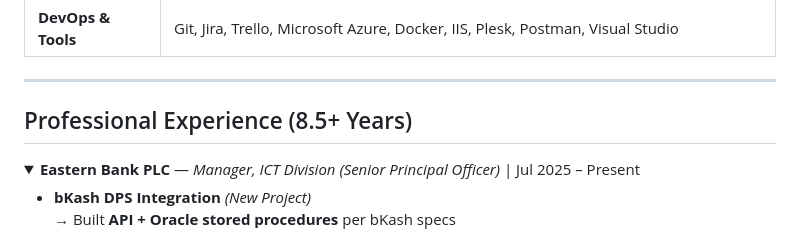
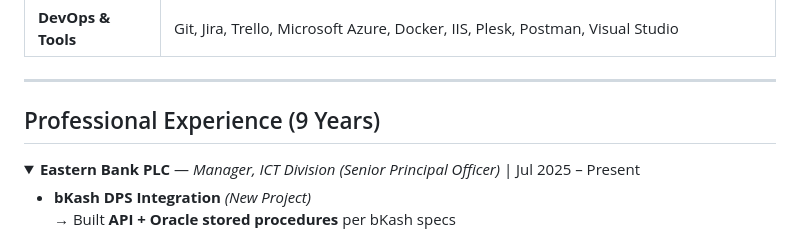
Before and after one commit to shourav45/shourav45, a Markdown page: README.md, the part around the change. Rendered like a GitHub page; folded sections open.

Commit message:
Update professional experience to reflect 9 years

```diff
--- a/README.md
+++ b/README.md
@@ -37,7 +37,7 @@
 
 ---
 
-## Professional Experience (8.5+ Years)
+## Professional Experience (9 Years)
 
 <details>
 <summary><strong>Eastern Bank PLC</strong> — <em>Manager, ICT Division (Senior Principal Officer)</em> | Jul 2025 – Present</summary>
```
